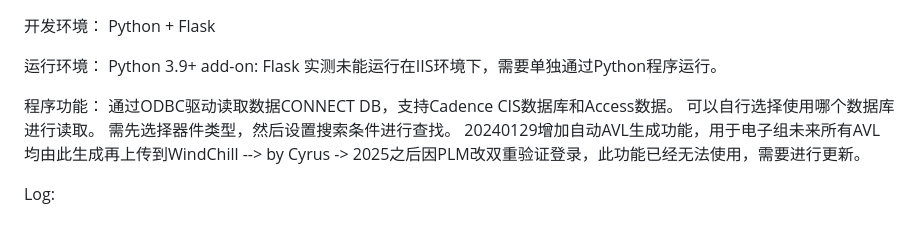
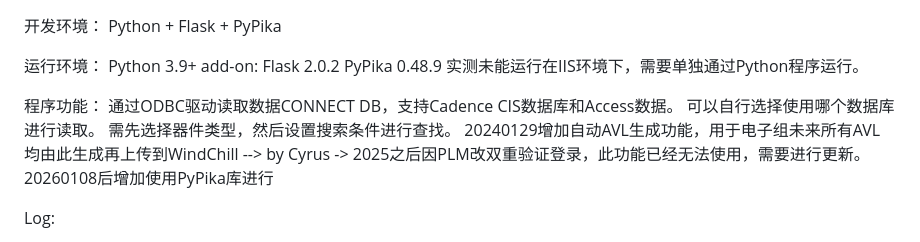
Before and after one commit to MackeyABB/Flask_CONNECT_DB, a Markdown page: README.MD, the part around the change. Drawn GitHub-style.

```diff
--- a/README.MD
+++ b/README.MD
@@ -1,9 +1,11 @@
 开发环境：
-    Python + Flask
+    Python + Flask + PyPika
 
 运行环境：
    Python 3.9+
-   add-on: Flask
+   add-on:
+      Flask 2.0.2
+      PyPika 0.48.9
    实测未能运行在IIS环境下，需要单独通过Python程序运行。
 
 程序功能：
@@ -11,6 +13,7 @@
     可以自行选择使用哪个数据库进行读取。
     需先选择器件类型，然后设置搜索条件进行查找。
 	20240129增加自动AVL生成功能，用于电子组未来所有AVL均由此生成再上传到WindChill --> by Cyrus -> 2025之后因PLM改双重验证登录，此功能已经无法使用，需要进行更新。
+   20260108后增加使用PyPika库进行
 
 Log:
 1. 20240407: 添加检索Manufacturer Part Num的功能并实现。
```
